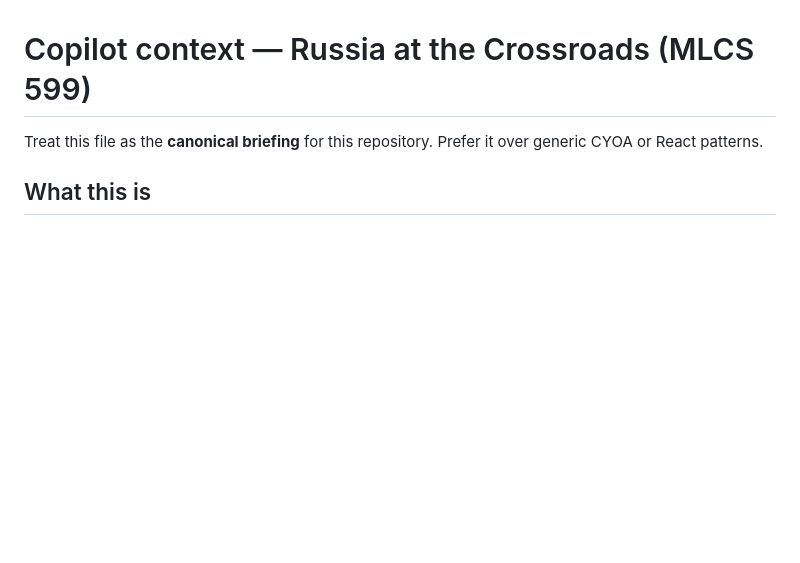
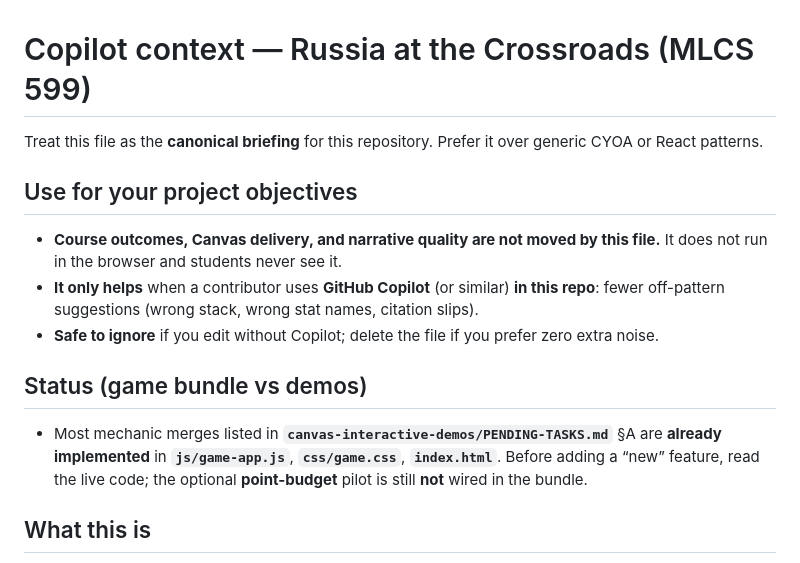
Before and after one commit to Pivoslav/MLCS_599_Final_Project, a Markdown page: .github/copilot-instructions.md, the part around the change. Drawn GitHub-style; blank space fills up the shorter version.

Commit message:
Clarify Copilot instructions vs course objectives; note next tasks in PENDING-TASKS
Made-with: Cursor

```diff
--- a/.github/copilot-instructions.md
+++ b/.github/copilot-instructions.md
@@ -1,6 +1,16 @@
 # Copilot context — Russia at the Crossroads (MLCS 599)
 
 Treat this file as the **canonical briefing** for this repository. Prefer it over generic CYOA or React patterns.
+
+## Use for your project objectives
+
+- **Course outcomes, Canvas delivery, and narrative quality are not moved by this file.** It does not run in the browser and students never see it.
+- **It only helps** when a contributor uses **GitHub Copilot** (or similar) **in this repo**: fewer off-pattern suggestions (wrong stack, wrong stat names, citation slips).
+- **Safe to ignore** if you edit without Copilot; delete the file if you prefer zero extra noise.
+
+## Status (game bundle vs demos)
+
+- Most mechanic merges listed in **`canvas-interactive-demos/PENDING-TASKS.md`** §A are **already implemented** in **`js/game-app.js`**, **`css/game.css`**, **`index.html`**. Before adding a “new” feature, read the live code; the optional **point-budget** pilot is still **not** wired in the bundle.
 
 ## What this is
 
```
Also changed, not shown: canvas-interactive-demos/PENDING-TASKS.md (+22 -18 lines).
